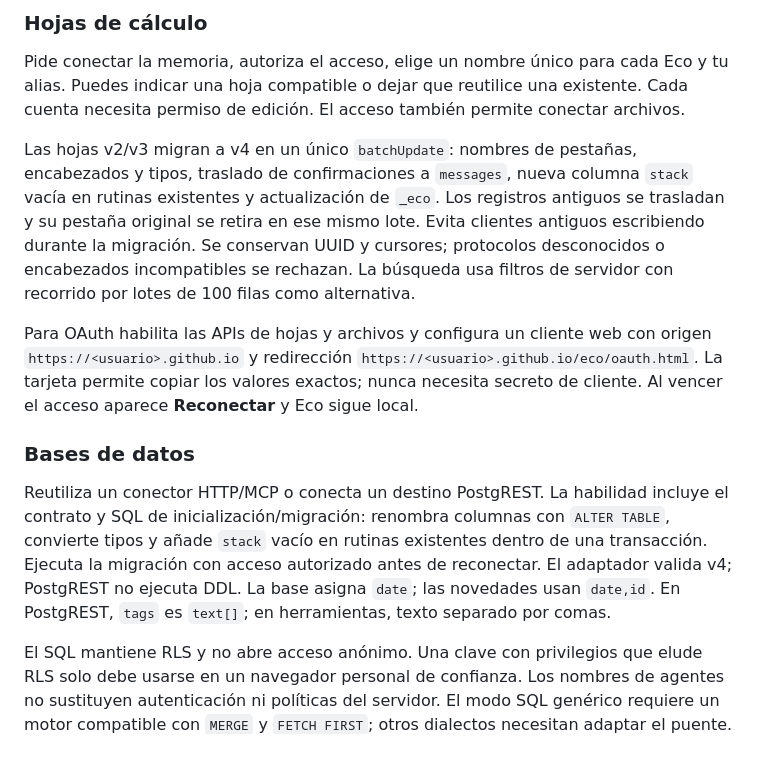
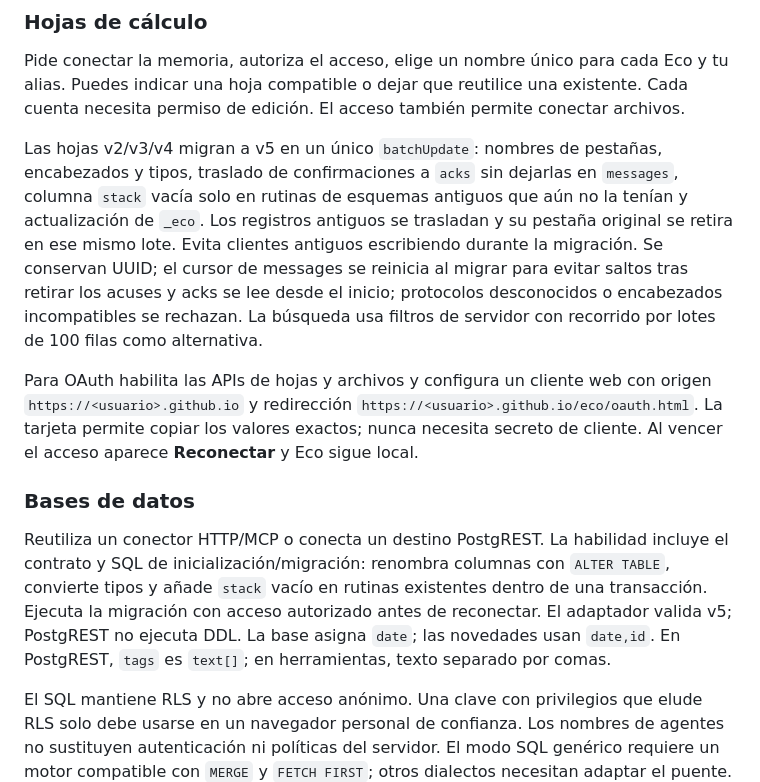
Before and after one commit to juliangdeveloper/eco, a Markdown page: README.md, the part around one of its changes. GitHub-like rendering; blank space fills up the shorter version.

```diff
--- a/README.md
+++ b/README.md
@@ -37,13 +37,13 @@ Conecta una hoja de cálculo o una base de datos usando su conexión HTTP/MCP. L
 
 Pide conectar la memoria, autoriza el acceso, elige un nombre único para cada Eco y tu alias. Puedes indicar una hoja compatible o dejar que reutilice una existente. Cada cuenta necesita permiso de edición. El acceso también permite conectar archivos.
 
-Las hojas v2/v3 migran a v4 en un único `batchUpdate`: nombres de pestañas, encabezados y tipos, traslado de confirmaciones a `messages`, nueva columna `stack` vacía en rutinas existentes y actualización de `_eco`. Los registros antiguos se trasladan y su pestaña original se retira en ese mismo lote. Evita clientes antiguos escribiendo durante la migración. Se conservan UUID y cursores; protocolos desconocidos o encabezados incompatibles se rechazan. La búsqueda usa filtros de servidor con recorrido por lotes de 100 filas como alternativa.
+Las hojas v2/v3/v4 migran a v5 en un único `batchUpdate`: nombres de pestañas, encabezados y tipos, traslado de confirmaciones a `acks` sin dejarlas en `messages`, columna `stack` vacía solo en rutinas de esquemas antiguos que aún no la tenían y actualización de `_eco`. Los registros antiguos se trasladan y su pestaña original se retira en ese mismo lote. Evita clientes antiguos escribiendo durante la migración. Se conservan UUID; el cursor de messages se reinicia al migrar para evitar saltos tras retirar los acuses y acks se lee desde el inicio; protocolos desconocidos o encabezados incompatibles se rechazan. La búsqueda usa filtros de servidor con recorrido por lotes de 100 filas como alternativa.
 
 Para OAuth habilita las APIs de hojas y archivos y configura un cliente web con origen `https://<usuario>.github.io` y redirección `https://<usuario>.github.io/eco/oauth.html`. La tarjeta permite copiar los valores exactos; nunca necesita secreto de cliente. Al vencer el acceso aparece **Reconectar** y Eco sigue local.
 
 ### Bases de datos
 
-Reutiliza un conector HTTP/MCP o conecta un destino PostgREST. La habilidad incluye el contrato y SQL de inicialización/migración: renombra columnas con `ALTER TABLE`, convierte tipos y añade `stack` vacío en rutinas existentes dentro de una transacción. Ejecuta la migración con acceso autorizado antes de reconectar. El adaptador valida v4; PostgREST no ejecuta DDL. La base asigna `date`; las novedades usan `date,id`. En PostgREST, `tags` es `text[]`; en herramientas, texto separado por comas.
+Reutiliza un conector HTTP/MCP o conecta un destino PostgREST. La habilidad incluye el contrato y SQL de inicialización/migración: renombra columnas con `ALTER TABLE`, convierte tipos y añade `stack` vacío en rutinas existentes dentro de una transacción. Ejecuta la migración con acceso autorizado antes de reconectar. El adaptador valida v5; PostgREST no ejecuta DDL. La base asigna `date`; las novedades usan `date,id`. En PostgREST, `tags` es `text[]`; en herramientas, texto separado por comas.
 
 El SQL mantiene RLS y no abre acceso anónimo. Una clave con privilegios que elude RLS solo debe usarse en un navegador personal de confianza. Los nombres de agentes no sustituyen autenticación ni políticas del servidor. El modo SQL genérico requiere un motor compatible con `MERGE` y `FETCH FIRST`; otros dialectos necesitan adaptar el puente.
 
```
Also changed, not shown: other parts of README.md (+6 -6 lines), assets/screenshot.png, 12 other files.
